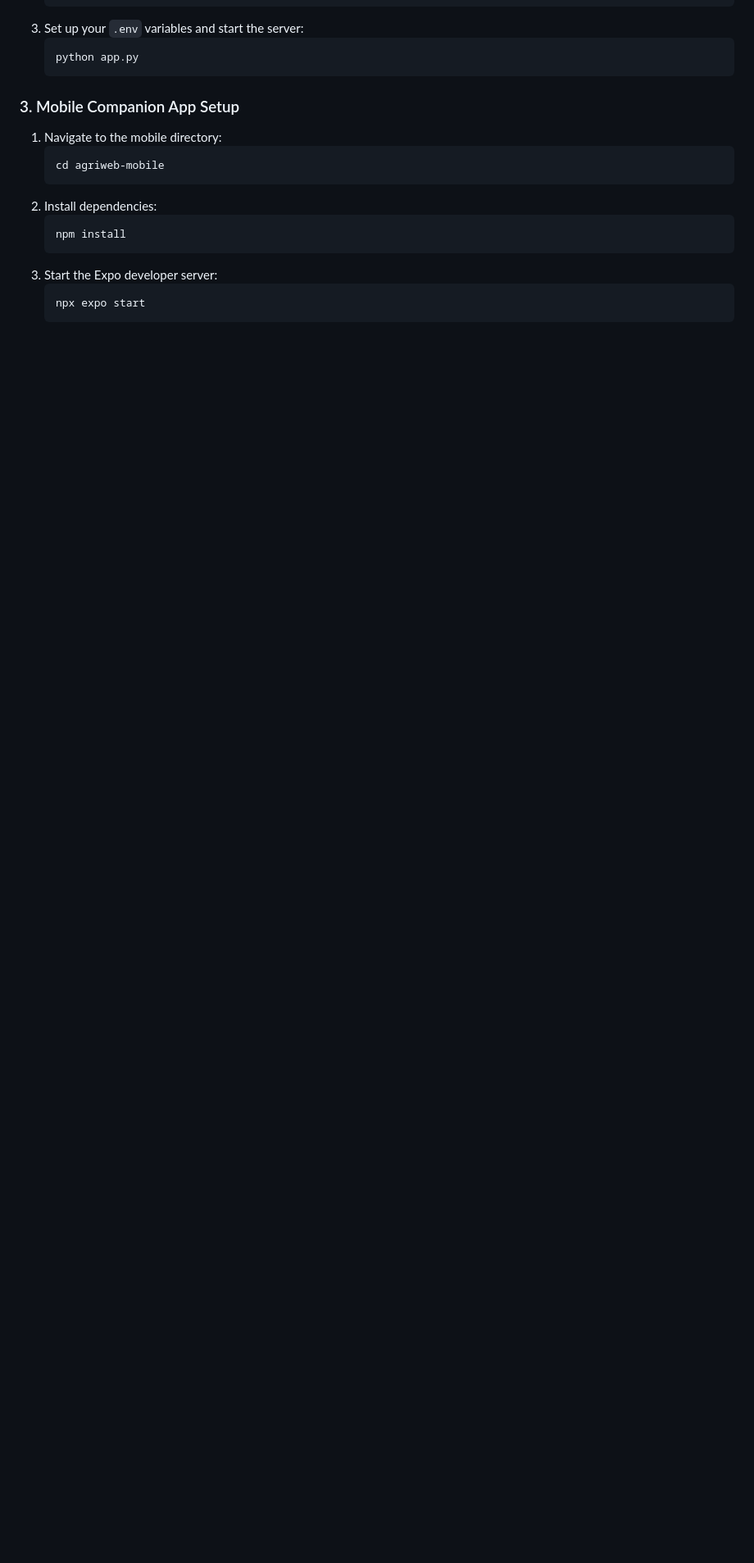
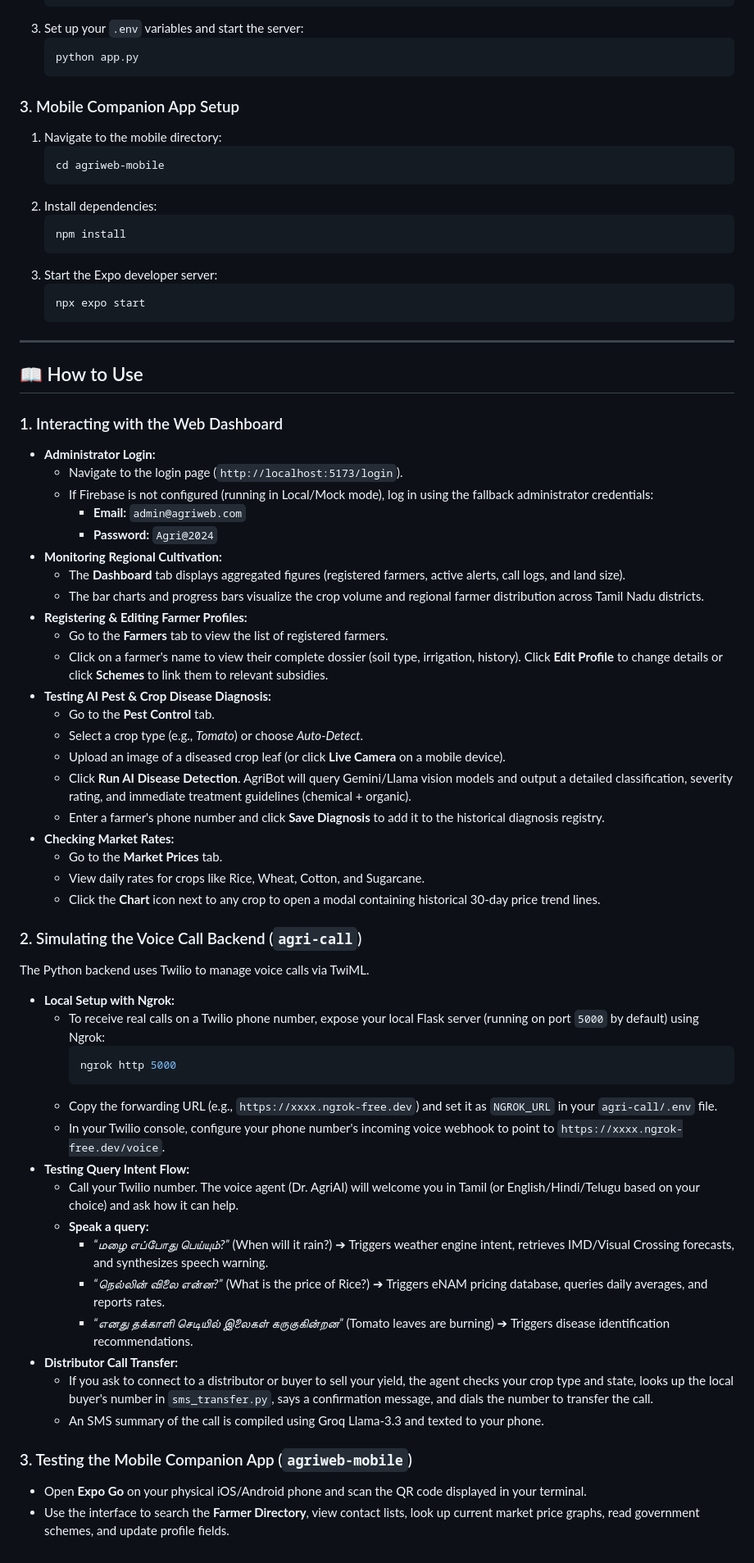
Before and after one commit to asmitha2025/Agri-bharat, a Markdown page: README.md, the part around the change. Shown at 82% size. GitHub-like rendering; blank space fills up the shorter version.

Commit message:
docs: add How to Use instructions to README.md

````diff
--- a/README.md
+++ b/README.md
@@ -178,3 +178,53 @@ AgriBot is a voice-first AI platform that farmers access via a simple phone call
     ```bash
     npx expo start
     ```
+
+---
+
+## 📖 How to Use
+
+### 1. Interacting with the Web Dashboard
+*   **Administrator Login:**
+    *   Navigate to the login page (`http://localhost:5173/login`).
+    *   If Firebase is not configured (running in Local/Mock mode), log in using the fallback administrator credentials:
+        *   **Email:** `admin@agriweb.com`
+        *   **Password:** `Agri@2024`
+*   **Monitoring Regional Cultivation:**
+    *   The **Dashboard** tab displays aggregated figures (registered farmers, active alerts, call logs, and land size).
+    *   The bar charts and progress bars visualize the crop volume and regional farmer distribution across Tamil Nadu districts.
+*   **Registering & Editing Farmer Profiles:**
+    *   Go to the **Farmers** tab to view the list of registered farmers.
+    *   Click on a farmer's name to view their complete dossier (soil type, irrigation, history). Click **Edit Profile** to change details or click **Schemes** to link them to relevant subsidies.
+*   **Testing AI Pest & Crop Disease Diagnosis:**
+    *   Go to the **Pest Control** tab.
+    *   Select a crop type (e.g., *Tomato*) or choose *Auto-Detect*.
+    *   Upload an image of a diseased crop leaf (or click **Live Camera** on a mobile device).
+    *   Click **Run AI Disease Detection**. AgriBot will query Gemini/Llama vision models and output a detailed classification, severity rating, and immediate treatment guidelines (chemical + organic).
+    *   Enter a farmer's phone number and click **Save Diagnosis** to add it to the historical diagnosis registry.
+*   **Checking Market Rates:**
+    *   Go to the **Market Prices** tab.
+    *   View daily rates for crops like Rice, Wheat, Cotton, and Sugarcane.
+    *   Click the **Chart** icon next to any crop to open a modal containing historical 30-day price trend lines.
+
+### 2. Simulating the Voice Call Backend (`agri-call`)
+The Python backend uses Twilio to manage voice calls via TwiML.
+*   **Local Setup with Ngrok:**
+    *   To receive real calls on a Twilio phone number, expose your local Flask server (running on port `5000` by default) using Ngrok:
+        ```bash
+        ngrok http 5000
+        ```
+    *   Copy the forwarding URL (e.g., `https://xxxx.ngrok-free.dev`) and set it as `NGROK_URL` in your `agri-call/.env` file.
+    *   In your Twilio console, configure your phone number's incoming voice webhook to point to `https://xxxx.ngrok-free.dev/voice`.
+*   **Testing Query Intent Flow:**
+    *   Call your Twilio number. The voice agent (Dr. AgriAI) will welcome you in Tamil (or English/Hindi/Telugu based on your choice) and ask how it can help.
+    *   **Speak a query:**
+        *   *“மழை எப்போது பெய்யும்?”* (When will it rain?) ➔ Triggers weather engine intent, retrieves IMD/Visual Crossing forecasts, and synthesizes speech warning.
+        *   *“நெல்லின் விலை என்ன?”* (What is the price of Rice?) ➔ Triggers eNAM pricing database, queries daily averages, and reports rates.
+        *   *“எனது தக்காளி செடியில் இலைகள் கருகுகின்றன”* (Tomato leaves are burning) ➔ Triggers disease identification recommendations.
+*   **Distributor Call Transfer:**
+    *   If you ask to connect to a distributor or buyer to sell your yield, the agent checks your crop type and state, looks up the local buyer's number in `sms_transfer.py`, says a confirmation message, and dials the number to transfer the call.
+    *   An SMS summary of the call is compiled using Groq Llama-3.3 and texted to your phone.
+
+### 3. Testing the Mobile Companion App (`agriweb-mobile`)
+*   Open **Expo Go** on your physical iOS/Android phone and scan the QR code displayed in your terminal.
+*   Use the interface to search the **Farmer Directory**, view contact lists, look up current market price graphs, read government schemes, and update profile fields.
````
